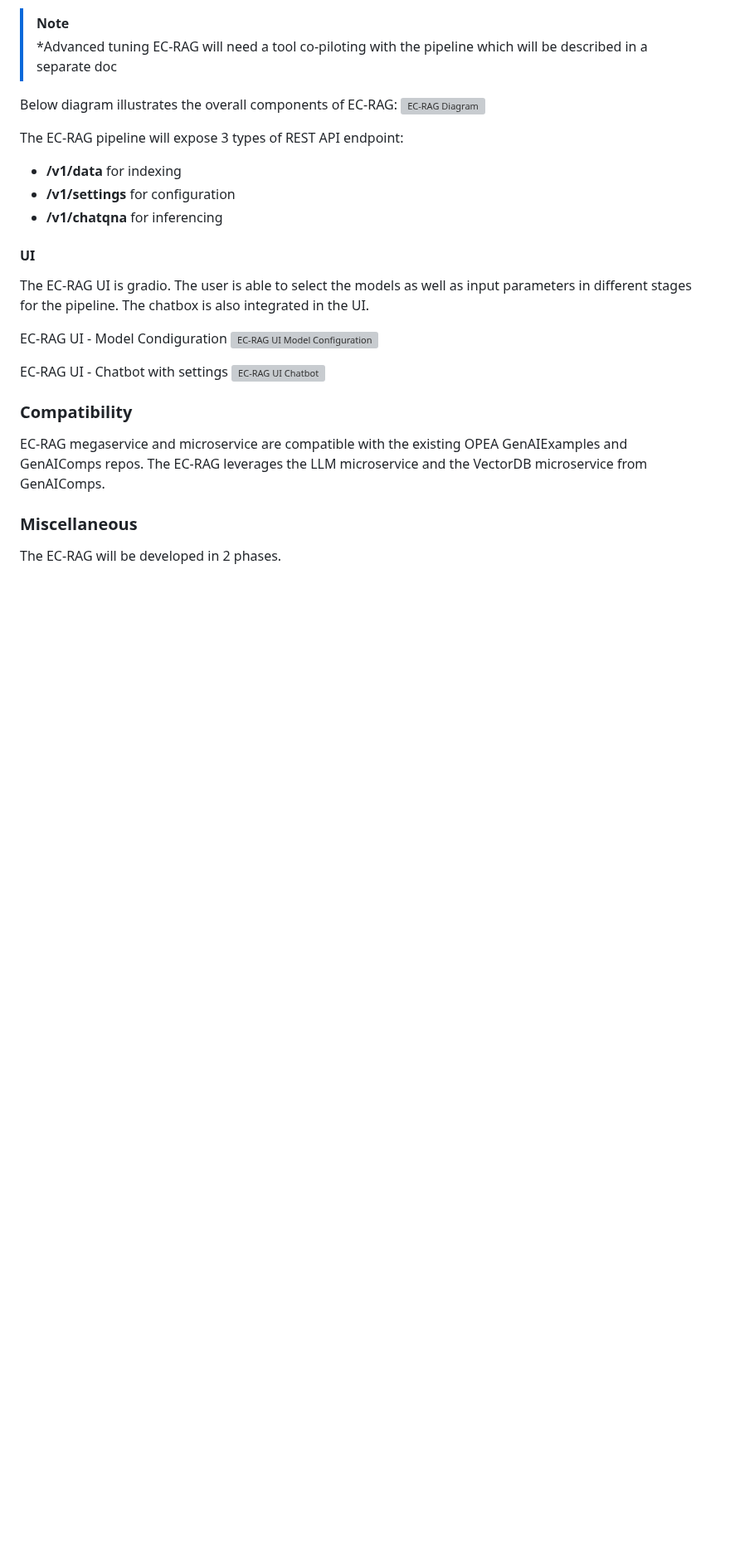
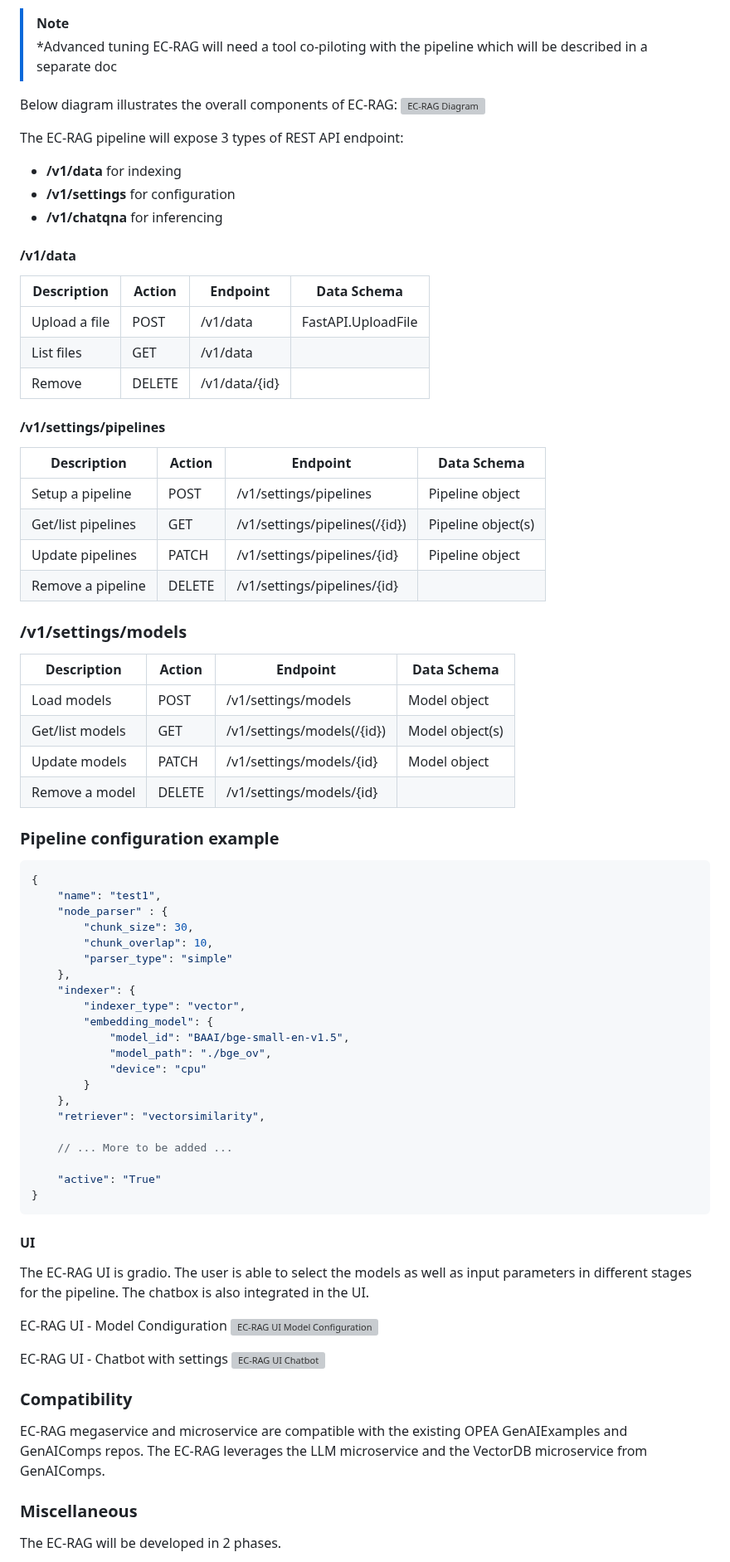
Before and after one commit to opea-project/docs, a Markdown page: community/rfcs/24-08-21-GenAIExample-002-Edge_Craft_RAG.md, the part around the change. Shown at 83% size. Drawn GitHub-style; blank space fills up the shorter version; grey boxes are pictures that could not be loaded.

Commit message:
Add more api details
Signed-off-by: Mingyuan Qi <mingyuan.qi@intel.com>

````diff
--- a/community/rfcs/24-08-21-GenAIExample-002-Edge_Craft_RAG.md
+++ b/community/rfcs/24-08-21-GenAIExample-002-Edge_Craft_RAG.md
@@ -80,6 +80,58 @@ The EC-RAG pipeline will expose 3 types of REST API endpoint:
 - **/v1/settings** for configuration
 - **/v1/chatqna** for inferencing
 
+#### /v1/data
+
+| Description   | Action | Endpoint      | Data Schema        |
+| ------------- | ------ | ------------- | ------------------ |
+| Upload a file | POST	 | /v1/data      | FastAPI.UploadFile |
+| List files	| GET	 | /v1/data	     |                    |
+| Remove	    | DELETE | /v1/data/{id} |	                  |
+
+#### /v1/settings/pipelines
+
+| Description        | Action | Endpoint                      | Data Schema        |
+| ------------------ | ------ | ----------------------------- | ------------------ |
+| Setup a pipeline   | POST   | /v1/settings/pipelines        |	Pipeline object    |
+| Get/list pipelines | GET    | /v1/settings/pipelines(/{id}) | Pipeline object(s) |               |
+| Update pipelines   | PATCH  | /v1/settings/pipelines/{id}   | Pipeline object    |
+| Remove a pipeline  | DELETE | /v1/settings/pipelines/{id}   |                    |
+
+### /v1/settings/models
+
+| Description     |	Action | Endpoint                   | Data Schema     |
+| --------------- | ------ | -------------------------- | --------------- |
+| Load models     |	POST   | /v1/settings/models        | Model object    |
+| Get/list models | GET    | /v1/settings/models(/{id}) | Model object(s) |
+| Update models   | PATCH  | /v1/settings/models/{id}   | Model object    |
+| Remove a model  | DELETE | /v1/settings/models/{id}   |                 |
+
+### Pipeline configuration example
+
+```json
+{
+    "name": "test1",
+    "node_parser" : {
+        "chunk_size": 30,
+        "chunk_overlap": 10,
+        "parser_type": "simple"
+    },
+    "indexer": {
+        "indexer_type": "vector",
+        "embedding_model": {
+            "model_id": "BAAI/bge-small-en-v1.5",
+            "model_path": "./bge_ov",
+            "device": "cpu"
+        }
+    },
+    "retriever": "vectorsimilarity",
+
+    // ... More to be added ...
+
+    "active": "True"
+}
+```
+
 #### UI
 
 The EC-RAG UI is gradio. The user is able to select the models as well as input
````
